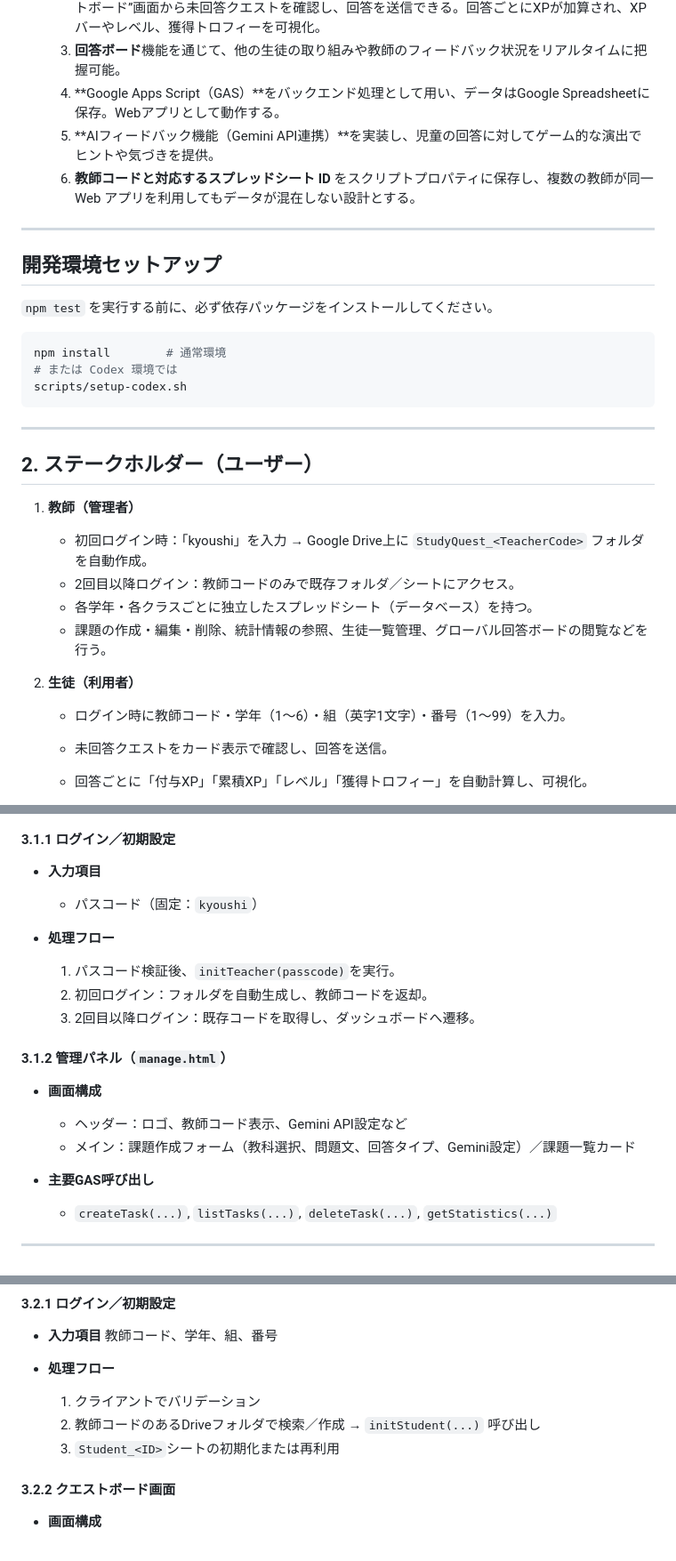
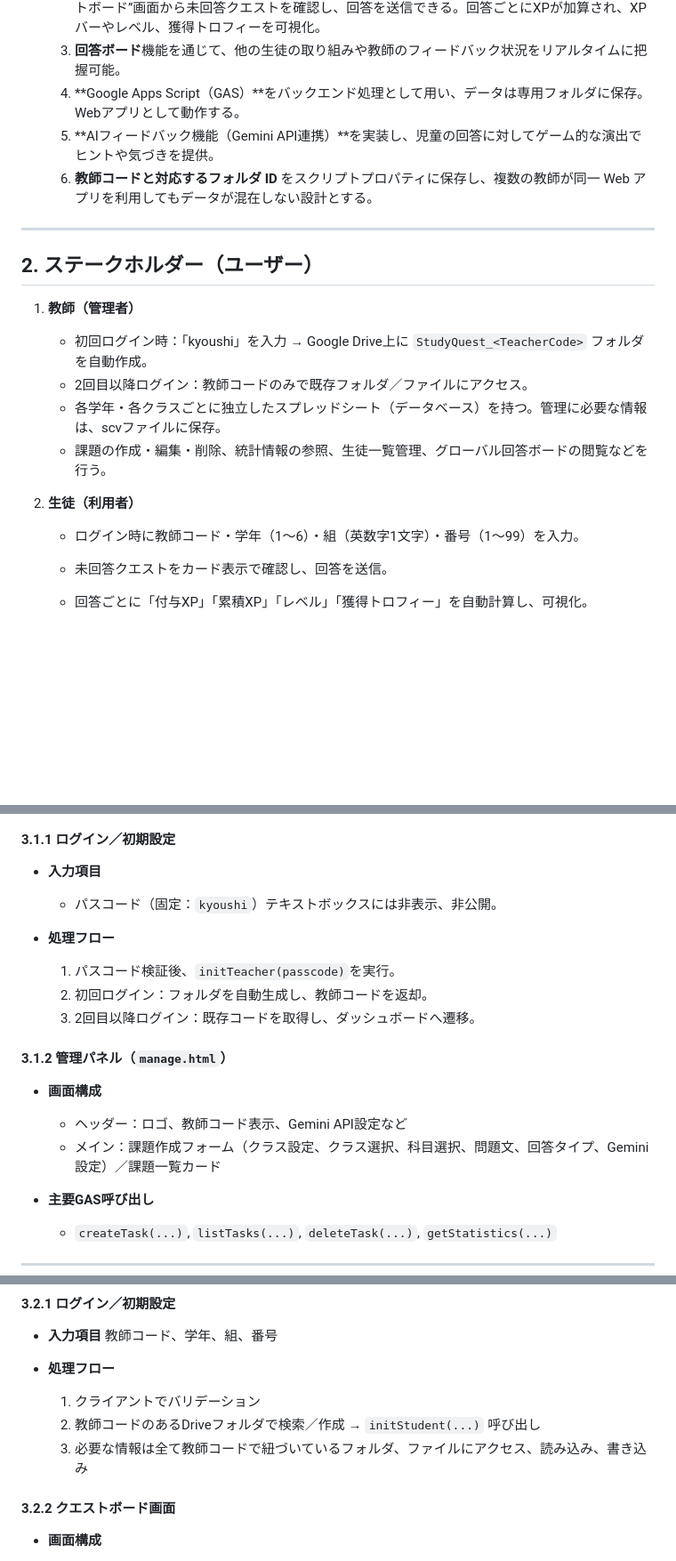
Before and after one commit to atariryuma/StudyQuest, a Markdown page: README.md, 3 parts joined by grey strips. Shown: that part at 89% size. Drawn GitHub-style; blank space fills up the shorter version.

````diff
--- a/README.md
+++ b/README.md
@@ -18,21 +18,9 @@ StudyQuest（仮称） – 小学校向けゲーミフィケーション型課
   1. **教師側**は「教師コード（6桁英数字）」を取得／入力し、自動生成された専用フォルダ・スプレッドシート上で課題の作成・配信・統計分析が可能。
   2. **生徒側**は教師から共有された「教師コード」と「学年・組・番号」を入力し、自分専用の“クエストボード”画面から未回答クエストを確認し、回答を送信できる。回答ごとにXPが加算され、XPバーやレベル、獲得トロフィーを可視化。
   3. **回答ボード**機能を通じて、他の生徒の取り組みや教師のフィードバック状況をリアルタイムに把握可能。
-  4. \*\*Google Apps Script（GAS）\*\*をバックエンド処理として用い、データはGoogle Spreadsheetに保存。Webアプリとして動作する。
+  4. \*\*Google Apps Script（GAS）\*\*をバックエンド処理として用い、データは専用フォルダに保存。Webアプリとして動作する。
   5. \*\*AIフィードバック機能（Gemini API連携）\*\*を実装し、児童の回答に対してゲーム的な演出でヒントや気づきを提供。
-  6. **教師コードと対応するスプレッドシート ID** をスクリプトプロパティに保存し、複数の教師が同一 Web アプリを利用してもデータが混在しない設計とする。
-
----
-
-## 開発環境セットアップ
-
-`npm test` を実行する前に、必ず依存パッケージをインストールしてください。
-
-```bash
-npm install        # 通常環境
-# または Codex 環境では
-scripts/setup-codex.sh
-```
+  6. **教師コードと対応するフォルダ ID** をスクリプトプロパティに保存し、複数の教師が同一 Web アプリを利用してもデータが混在しない設計とする。
 
 ---
 
@@ -41,13 +29,13 @@ scripts/setup-codex.sh
 1. **教師（管理者）**
 
    * 初回ログイン時：「kyoushi」を入力 → Google Drive上に `StudyQuest_<TeacherCode>` フォルダを自動作成。
-   * 2回目以降ログイン：教師コードのみで既存フォルダ／シートにアクセス。
-   * 各学年・各クラスごとに独立したスプレッドシート（データベース）を持つ。
+   * 2回目以降ログイン：教師コードのみで既存フォルダ／ファイルにアクセス。
+   * 各学年・各クラスごとに独立したスプレッドシート（データベース）を持つ。管理に必要な情報は、scvファイルに保存。
    * 課題の作成・編集・削除、統計情報の参照、生徒一覧管理、グローバル回答ボードの閲覧などを行う。
 
 2. **生徒（利用者）**
 
-   * ログイン時に教師コード・学年（1～6）・組（英字1文字）・番号（1～99）を入力。
+   * ログイン時に教師コード・学年（1～6）・組（英数字1文字）・番号（1～99）を入力。
 
    * 未回答クエストをカード表示で確認し、回答を送信。
 
@@ -69,7 +57,7 @@ scripts/setup-codex.sh
 
 * **入力項目**
 
-  * パスコード（固定：`kyoushi`）
+  * パスコード（固定：`kyoushi`）テキストボックスには非表示、非公開。
 * **処理フロー**
 
   1. パスコード検証後、`initTeacher(passcode)`を実行。
@@ -81,7 +69,7 @@ scripts/setup-codex.sh
 * **画面構成**
 
   * ヘッダー：ロゴ、教師コード表示、Gemini API設定など
-  * メイン：課題作成フォーム（教科選択、問題文、回答タイプ、Gemini設定）／課題一覧カード
+  * メイン：課題作成フォーム（クラス設定、クラス選択、科目選択、問題文、回答タイプ、Gemini設定）／課題一覧カード
 
 * **主要GAS呼び出し**
 
@@ -99,7 +87,7 @@ scripts/setup-codex.sh
 
   1. クライアントでバリデーション
   2. 教師コードのあるDriveフォルダで検索／作成 → `initStudent(...)` 呼び出し
-  3. `Student_<ID>`シートの初期化または再利用
+  3. 必要な情報は全て教師コードで紐づいているフォルダ、ファイルにアクセス、読み込み、書き込み
 
 #### 3.2.2 クエストボード画面
 
````
